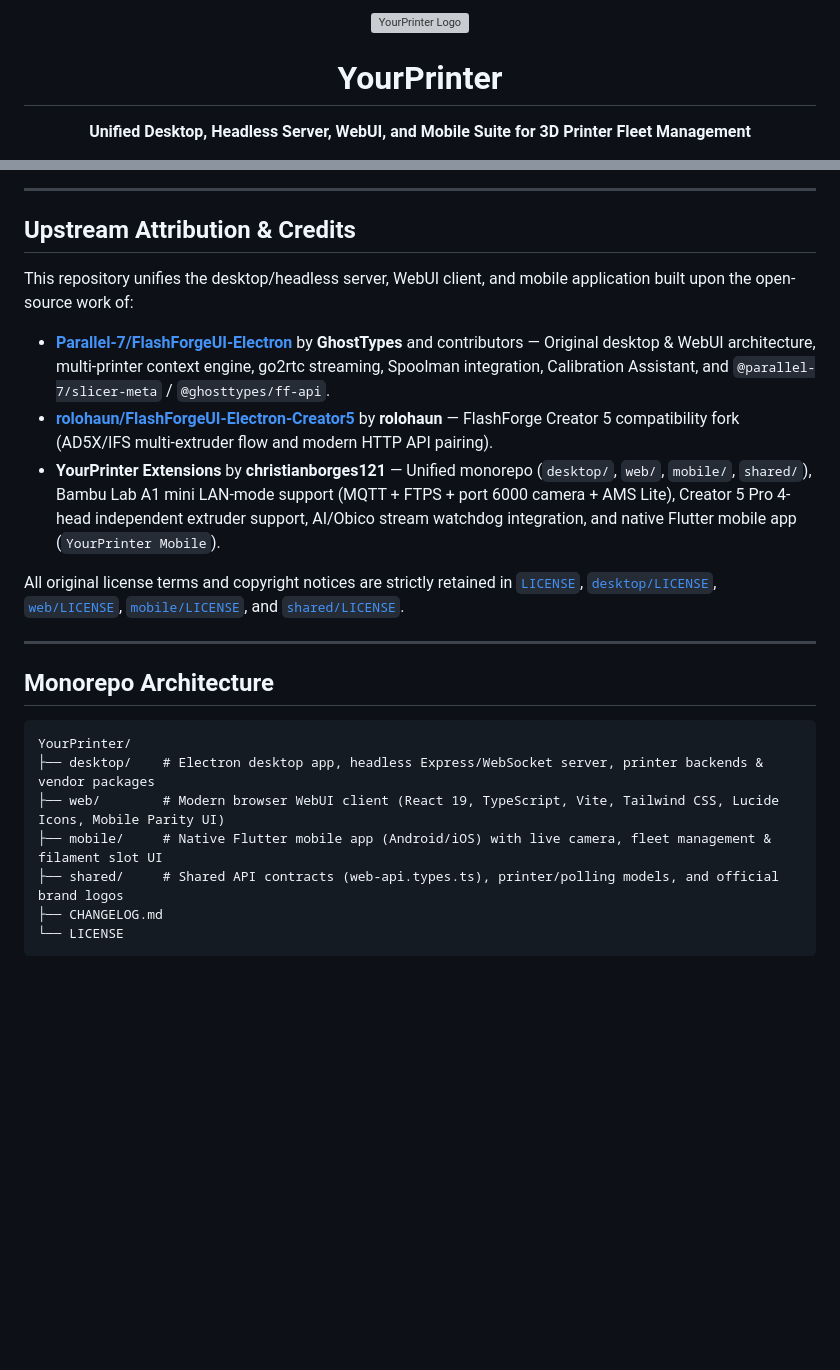
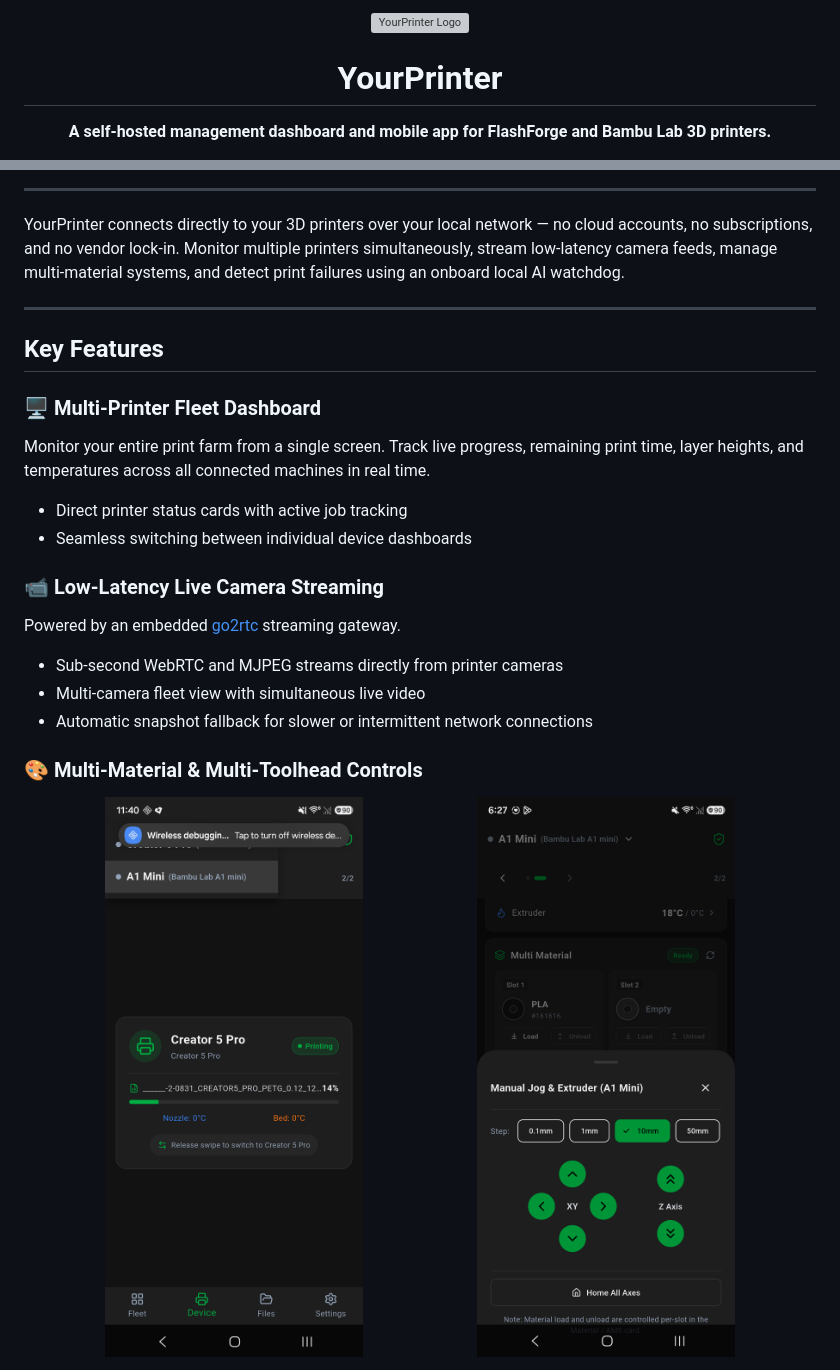
Before and after one commit to christianborges121/YourPrinter, a Markdown page: README.md, 2 parts joined by grey strips. Drawn GitHub-style; pictures changed too: docs/screenshots/motion_controls.png (added), docs/screenshots/multi_material.png (added); blank space fills up the shorter version; grey boxes are pictures that could not be loaded.

Commit message:
docs: overhaul README with feature screenshots and clean open-source formatting

````diff
--- a/README.md
+++ b/README.md
@@ -4,5 +4,5 @@
 
 # YourPrinter
 
-**Unified Desktop, Headless Server, WebUI, and Mobile Suite for 3D Printer Fleet Management**
+**A self-hosted management dashboard and mobile app for FlashForge and Bambu Lab 3D printers.**
 
@@ -13,26 +22,27 @@
 
 ---
 
-## Upstream Attribution & Credits
-
-This repository unifies the desktop/headless server, WebUI client, and mobile application built upon the open-source work of:
-
-- **[Parallel-7/FlashForgeUI-Electron](https://github.com/Parallel-7/FlashForgeUI-Electron)** by **GhostTypes** and contributors — Original desktop & WebUI architecture, multi-printer context engine, go2rtc streaming, Spoolman integration, Calibration Assistant, and `@parallel-7/slicer-meta` / `@ghosttypes/ff-api`.
-- **[rolohaun/FlashForgeUI-Electron-Creator5](https://github.com/rolohaun/FlashForgeUI-Electron-Creator5)** by **rolohaun** — FlashForge Creator 5 compatibility fork (AD5X/IFS multi-extruder flow and modern HTTP API pairing).
-- **YourPrinter Extensions** by **christianborges121** — Unified monorepo (`desktop/`, `web/`, `mobile/`, `shared/`), Bambu Lab A1 mini LAN-mode support (MQTT + FTPS + port 6000 camera + AMS Lite), Creator 5 Pro 4-head independent extruder support, AI/Obico stream watchdog integration, and native Flutter mobile app (`YourPrinter Mobile`).
-
-All original license terms and copyright notices are strictly retained in [`LICENSE`](LICENSE), [`desktop/LICENSE`](desktop/LICENSE), [`web/LICENSE`](web/LICENSE), [`mobile/LICENSE`](mobile/LICENSE), and [`shared/LICENSE`](shared/LICENSE).
+YourPrinter connects directly to your 3D printers over your local network — no cloud accounts, no subscriptions, and no vendor lock-in. Monitor multiple printers simultaneously, stream low-latency camera feeds, manage multi-material systems, and detect print failures using an onboard local AI watchdog.
 
 ---
 
-## Monorepo Architecture
+## Key Features
 
-```text
-YourPrinter/
-├── desktop/    # Electron desktop app, headless Express/WebSocket server, printer backends & vendor packages
-├── web/        # Modern browser WebUI client (React 19, TypeScript, Vite, Tailwind CSS, Lucide Icons, Mobile Parity UI)
-├── mobile/     # Native Flutter mobile app (Android/iOS) with live camera, fleet management & filament slot UI
-├── shared/     # Shared API contracts (web-api.types.ts), printer/polling models, and official brand logos
-├── CHANGELOG.md
-└── LICENSE
-```
+### 🖥️ Multi-Printer Fleet Dashboard
+Monitor your entire print farm from a single screen. Track live progress, remaining print time, layer heights, and temperatures across all connected machines in real time.
+- Direct printer status cards with active job tracking
+- Seamless switching between individual device dashboards
+
+### 📹 Low-Latency Live Camera Streaming
+Powered by an embedded [go2rtc](https://github.com/AlexxIT/go2rtc) streaming gateway.
+- Sub-second WebRTC and MJPEG streams directly from printer cameras
+- Multi-camera fleet view with simultaneous live video
+- Automatic snapshot fallback for slower or intermittent network connections
+
+### 🎨 Multi-Material & Multi-Toolhead Controls
+<p align="center">
+  <img src="docs/screenshots/multi_material.png" width="45%" alt="Multi-Material Management" />
+  &nbsp;&nbsp;
+  <img src="docs/screenshots/motion_controls.png" width="45%" alt="Manual Motion and Fan Controls" />
+</p>
+
````
Also changed, not shown: other parts of README.md (+95 -37 lines), docs/screenshots/ai_watchdog.png (added), docs/screenshots/device_dashboard.png (added), docs/screenshots/fleet_overview.png (added).
